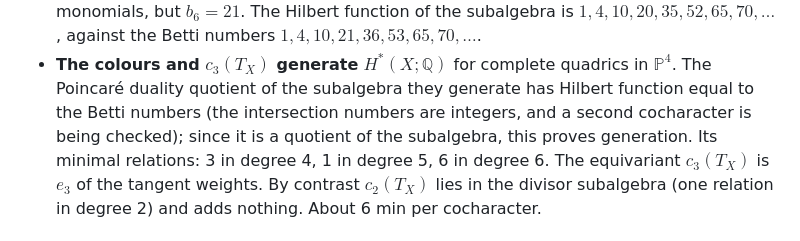
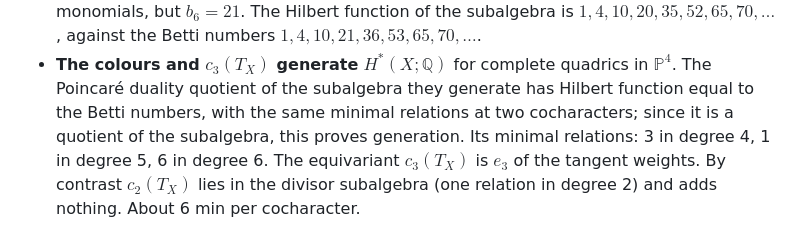
Before and after one commit to konradvoelkel/quadric, a Markdown page: docs/cohomology.md, the part around the change. GitHub-like rendering.

Commit message:
docs/cohomology.md: the generation of H^*(complete quadrics in P^4) is confirmed at a second cocharacter
Co-Authored-By: Claude Opus 5.5 <noreply@anthropic.com>
Claude-Session: https://claude.ai/code/session_01Vw5vFskAYbSL8h1fGQx8XY

```diff
--- a/docs/cohomology.md
+++ b/docs/cohomology.md
@@ -161,9 +161,9 @@ Reproduced (`tests/test_brion.py`):
   $1,4,10,21,36,53,65,70,\dots$.
 - **The colours and $c_3(T_X)$ generate** $H^*(X;\mathbb Q)$ for complete
   quadrics in $\mathbb P^4$. The Poincaré duality quotient of the subalgebra
-  they generate has Hilbert function equal to the Betti numbers (the
-  intersection numbers are integers, and a second cocharacter is being
-  checked); since it is a quotient of the subalgebra, this proves
+  they generate has Hilbert function equal to the Betti numbers, with the
+  same minimal relations at two cocharacters; since it is a quotient of the
+  subalgebra, this proves
   generation. Its minimal relations: 3 in degree 4, 1 in degree 5, 6 in
   degree 6. The equivariant $c_3(T_X)$ is $e_3$ of the tangent weights. By
   contrast $c_2(T_X)$ lies in the divisor subalgebra (one relation in degree
```
